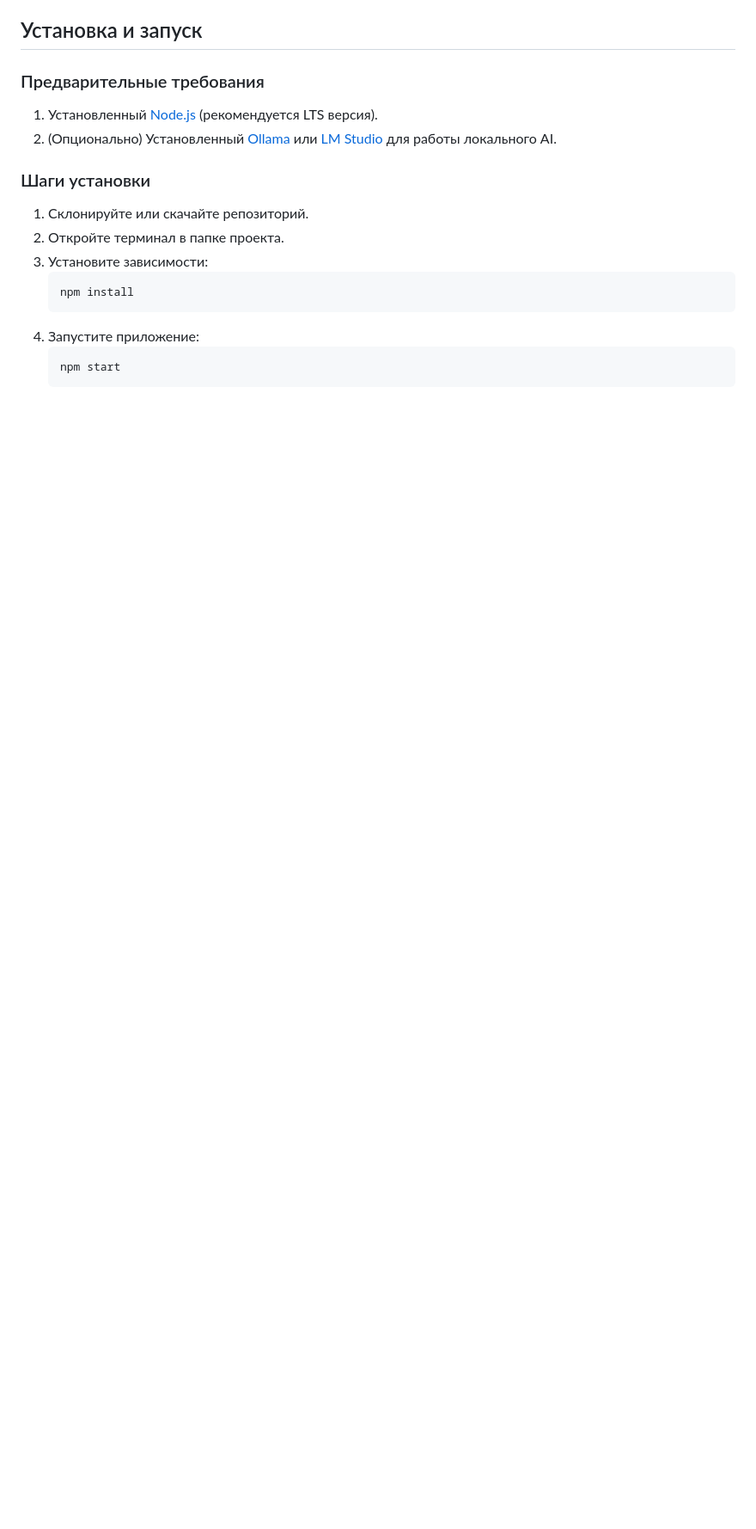
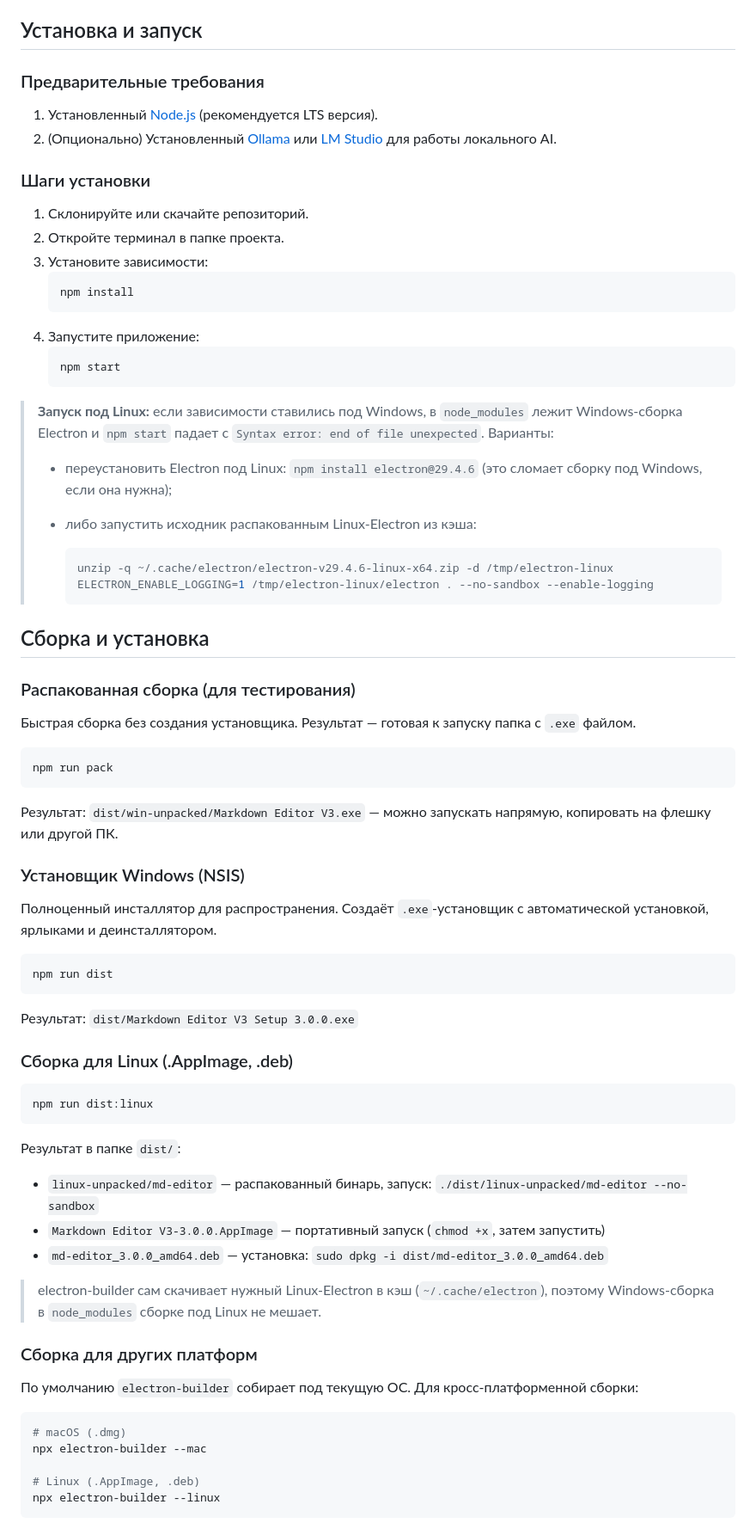
Before and after one commit to Gadzhik/md_editor, a Markdown page: README.md, the part around one of its changes. Shown at 86% size. Drawn GitHub-style; blank space fills up the shorter version.

Commit message:
docs: document reading-position persistence, backup limit, and Linux build/run
Add the per-file reading-position and limited-autosave-backup features to
the feature list, a note on running the source under Linux (the bundled
Electron in node_modules is a Windows build), and a "Build for Linux"
section covering `npm run dist:linux` and its artifacts.

Co-Authored-By: Claude Opus 4.8 <noreply@anthropic.com>

````diff
--- a/README.md
+++ b/README.md
@@ -35,3 +37,62 @@
     ```bash
     npm start
     ```
+
+> **Запуск под Linux:** если зависимости ставились под Windows, в `node_modules` лежит Windows-сборка Electron и `npm start` падает с `Syntax error: end of file unexpected`. Варианты:
+>
+> - переустановить Electron под Linux: `npm install electron@29.4.6` (это сломает сборку под Windows, если она нужна);
+> - либо запустить исходник распакованным Linux-Electron из кэша:
+>
+>   ```bash
+>   unzip -q ~/.cache/electron/electron-v29.4.6-linux-x64.zip -d /tmp/electron-linux
+>   ELECTRON_ENABLE_LOGGING=1 /tmp/electron-linux/electron . --no-sandbox --enable-logging
+>   ```
+
+## Сборка и установка
+
+### Распакованная сборка (для тестирования)
+
+Быстрая сборка без создания установщика. Результат — готовая к запуску папка с `.exe` файлом.
+
+```bash
+npm run pack
+```
+
+Результат: `dist/win-unpacked/Markdown Editor V3.exe` — можно запускать напрямую, копировать на флешку или другой ПК.
+
+### Установщик Windows (NSIS)
+
+Полноценный инсталлятор для распространения. Создаёт `.exe`-установщик с автоматической установкой, ярлыками и деинсталлятором.
+
+```bash
+npm run dist
+```
+
+Результат: `dist/Markdown Editor V3 Setup 3.0.0.exe`
+
+### Сборка для Linux (.AppImage, .deb)
+
+```bash
+npm run dist:linux
+```
+
+Результат в папке `dist/`:
+
+-   `linux-unpacked/md-editor` — распакованный бинарь, запуск: `./dist/linux-unpacked/md-editor --no-sandbox`
+-   `Markdown Editor V3-3.0.0.AppImage` — портативный запуск (`chmod +x`, затем запустить)
+-   `md-editor_3.0.0_amd64.deb` — установка: `sudo dpkg -i dist/md-editor_3.0.0_amd64.deb`
+
+> electron-builder сам скачивает нужный Linux-Electron в кэш (`~/.cache/electron`), поэтому Windows-сборка в `node_modules` сборке под Linux не мешает.
+
+### Сборка для других платформ
+
+По умолчанию `electron-builder` собирает под текущую ОС. Для кросс-платформенной сборки:
+
+```bash
+# macOS (.dmg)
+npx electron-builder --mac
+
+# Linux (.AppImage, .deb)
+npx electron-builder --linux
+```
+
````
Also changed, not shown: other parts of README.md (+14 -0 lines).
